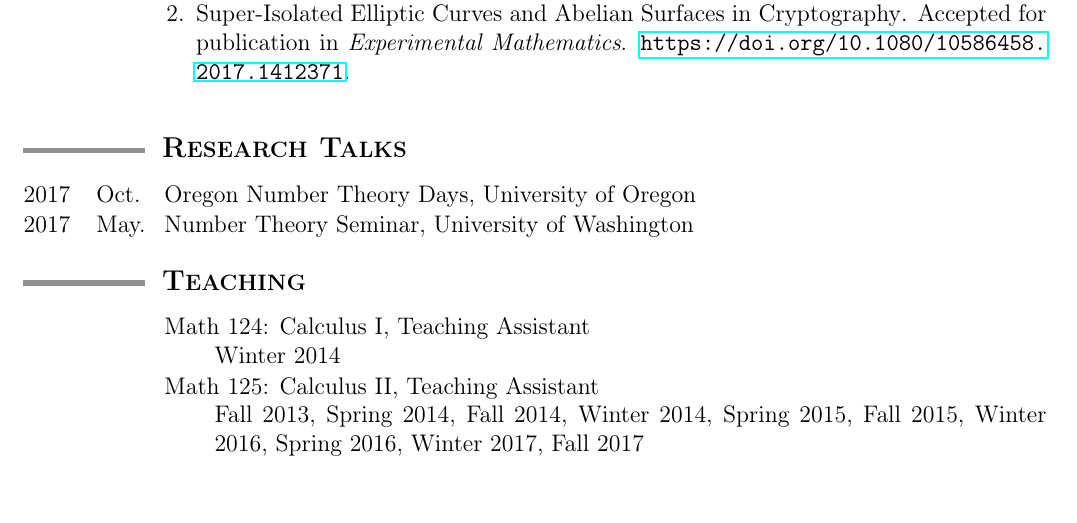
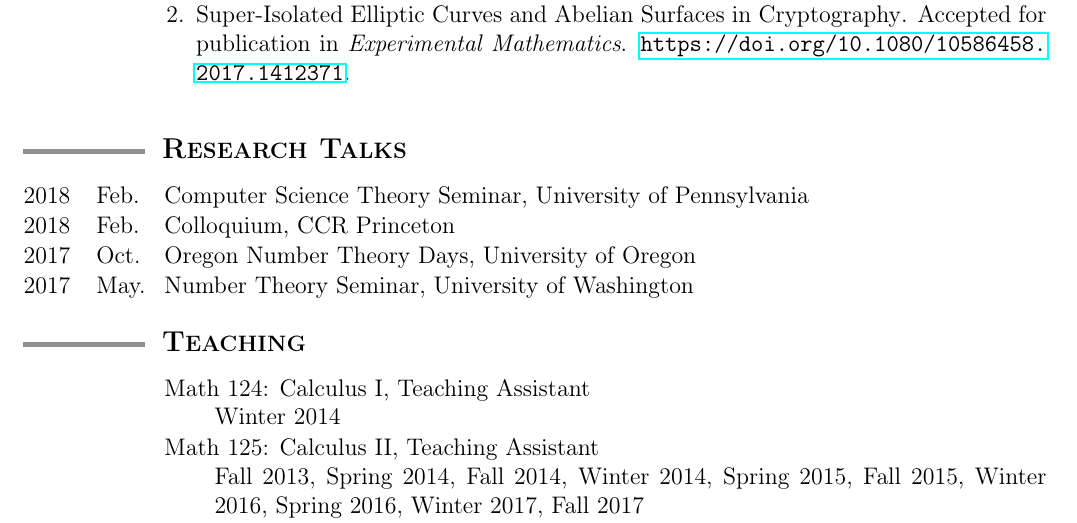
Before and after one commit to tscholl2/mathweb, a LaTeX CV (cv/cv.tex): part of page 1 of 2 before the commit and part of page 1 of 3 after it, cut so that both start at the same text, the shorter picture padded with empty space. Compiled offline with pdfLaTeX.

Commit message:
add ccr and upenn talks

```diff
--- a/cv/cv.tex
+++ b/cv/cv.tex
@@ -173,6 +173,16 @@
 	%%%%%%%%%%%%%%%%%%%%%%%%%%%%%%%%%%%%%%%%%%%%%%%%%%%%%%%%%%%%
 
 	\begin{date_section}
+
+		\yearmo{2018}{Feb.} % Feb 16 2018
+		Computer Science Theory Seminar,
+		University of Pennsylvania
+%		Isolated Elliptic Curves in Cryptography
+
+		\yearmo{2018}{Feb.} % Feb 15 2018
+		Colloquium,
+		CCR Princeton
+%		Isolated Abelian Varieties over Finite Fields
 
 		\yearmo{2017}{Oct.} % Oct 21 2017
 		Oregon Number Theory Days,
```
Also changed, not shown: cv/cv.pdf.
